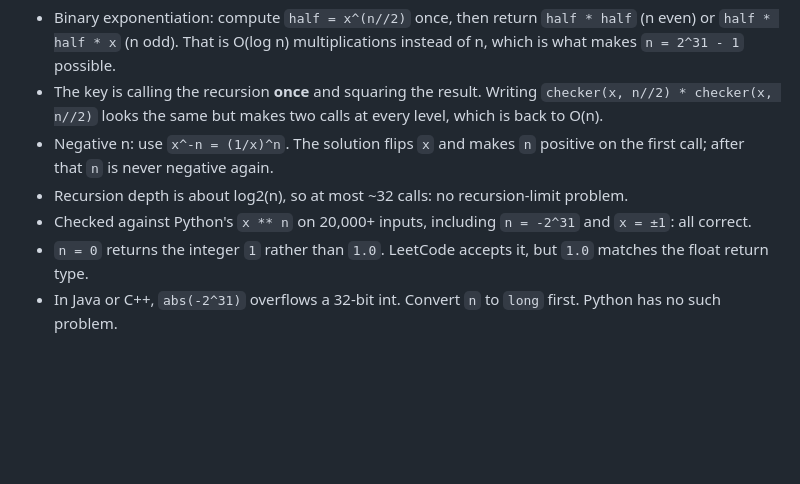
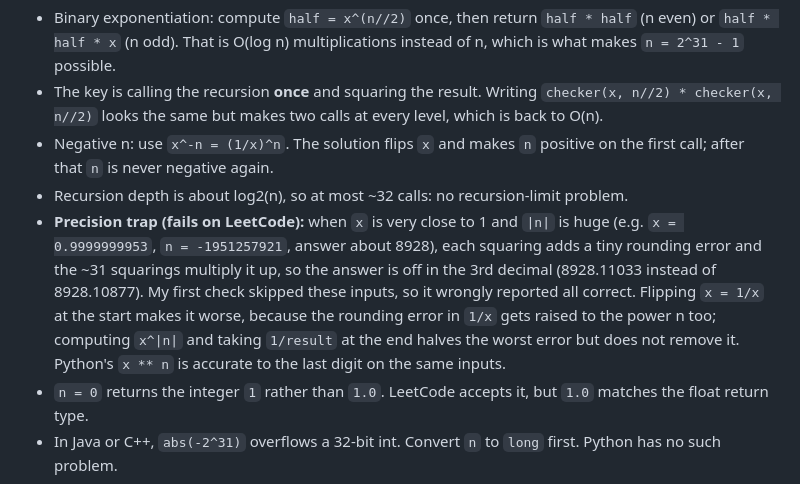
Before and after one commit to Ankush-Manhas840/Practice, a Markdown page: notes/recursion-math.md, the part around the change. GitHub-like rendering; blank space fills up the shorter version.

Commit message:
Note the precision problem in pow(x, n) for huge exponents

```diff
--- a/notes/recursion-math.md
+++ b/notes/recursion-math.md
@@ -51,7 +51,7 @@ Every recursive function needs (1) a base case that returns without recursing an
 - The key is calling the recursion **once** and squaring the result. Writing `checker(x, n//2) * checker(x, n//2)` looks the same but makes two calls at every level, which is back to O(n).
 - Negative n: use `x^-n = (1/x)^n`. The solution flips `x` and makes `n` positive on the first call; after that `n` is never negative again.
 - Recursion depth is about log2(n), so at most ~32 calls: no recursion-limit problem.
-- Checked against Python's `x ** n` on 20,000+ inputs, including `n = -2^31` and `x = ±1`: all correct.
+- **Precision trap (fails on LeetCode):** when `x` is very close to 1 and `|n|` is huge (e.g. `x = 0.9999999953`, `n = -1951257921`, answer about 8928), each squaring adds a tiny rounding error and the ~31 squarings multiply it up, so the answer is off in the 3rd decimal (8928.11033 instead of 8928.10877). My first check skipped these inputs, so it wrongly reported all correct. Flipping `x = 1/x` at the start makes it worse, because the rounding error in `1/x` gets raised to the power n too; computing `x^|n|` and taking `1/result` at the end halves the worst error but does not remove it. Python's `x ** n` is accurate to the last digit on the same inputs.
 - `n = 0` returns the integer `1` rather than `1.0`. LeetCode accepts it, but `1.0` matches the float return type.
 - In Java or C++, `abs(-2^31)` overflows a 32-bit int. Convert `n` to `long` first. Python has no such problem.
 
```
Also changed, not shown: notes/edge-cases-to-revisit.md (+4 -0 lines).
